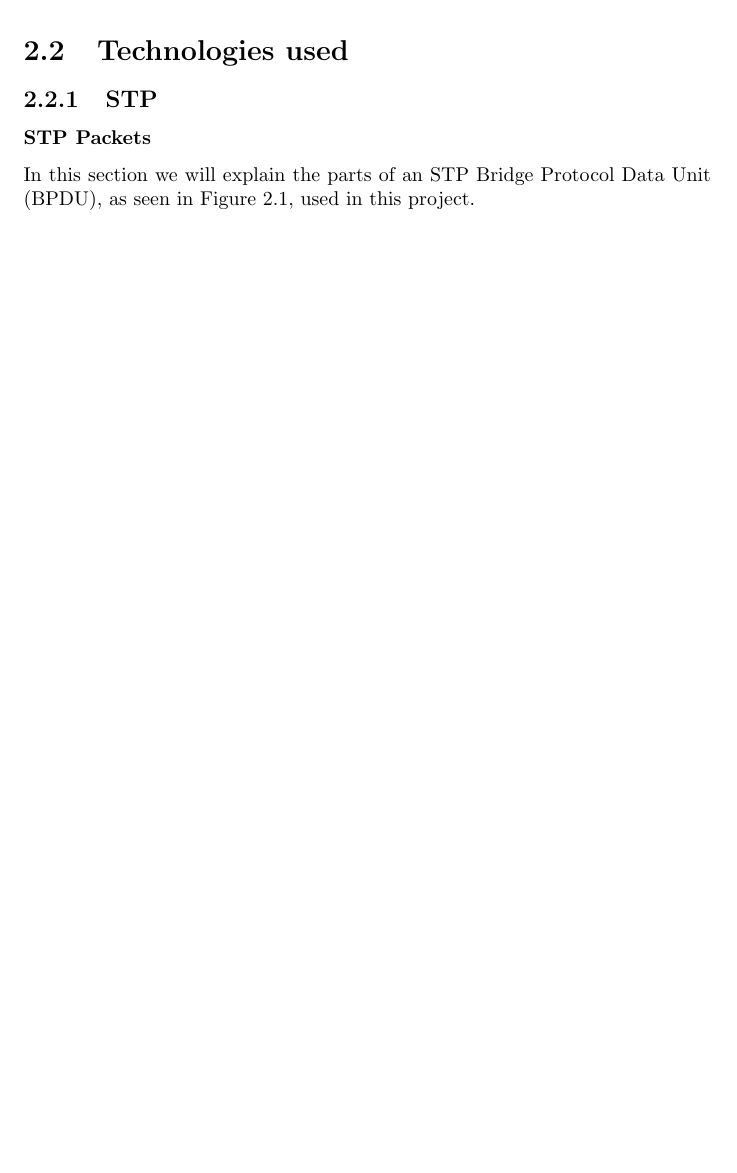
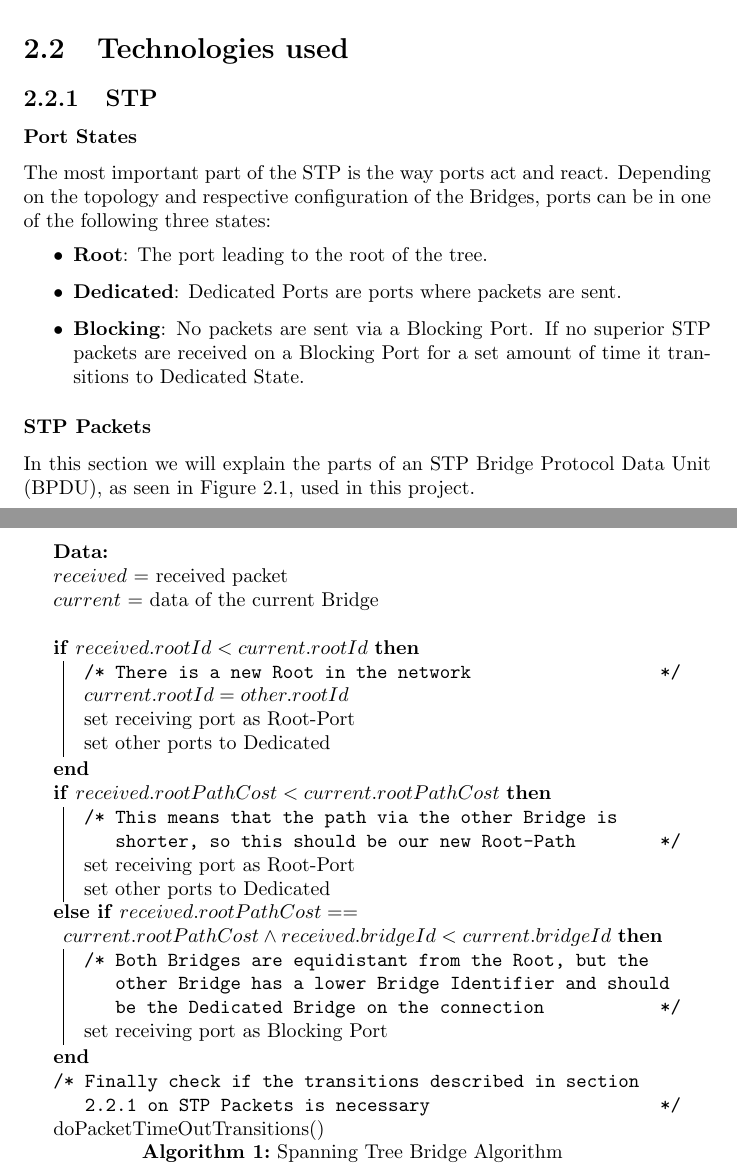
Before and after one commit to alxshine/stp-tree-generator, a LaTeX thesis (thesis/paper.tex, which reads thesis/chapters/background.tex): part of page 4 of 14 before the commit and two parts of pages 4 and 6 of 16 after it, the two joined at a grey line, cut so that both start at the same text, the shorter picture padded with empty space. Compiled offline with pdfLaTeX.

Commit message:
worked on background chapter and added gutentags-chapter

```diff
--- a/thesis/chapters/background.tex
+++ b/thesis/chapters/background.tex
@@ -10,4 +10,14 @@ The Generator described in this paper uses only STP, thus not needing SNMP capab
 
 \section{Technologies used}
 \subsection{STP}
+\subsubsection{Port States}
+The most important part of the STP is the way ports act and react.
+Depending on the topology and respective configuration of the Bridges, ports can be in one of the following three states:
+\begin{itemize}
+    \item \textbf{Root}: The port leading to the root of the tree.
+    \item \textbf{Dedicated}: Dedicated Ports are ports where packets are sent.
+    \item \textbf{Blocking}: No packets are sent via a Blocking Port.
+        If no superior STP packets are received on a Blocking Port for a set amount of time it transitions to Dedicated State.
+\end{itemize}
+%TODO: add graphic explaining port states
 \subsubsection{STP Packets}
@@ -34,4 +48,32 @@ In this section we will explain the parts of an STP Bridge Protocol Data Unit (B
 How does STP work?
+\begin{algorithm}
+    \DontPrintSemicolon
+    \KwData{\\
+    $received$ = received packet\;
+    $current$ = data of the current Bridge\;
+    }
+    \;
+    \If{$received.rootId < current.rootId$}{
+        \tcc{There is a new Root in the network}
+        $current.rootId=other.rootId$\;
+        set receiving port as Root-Port\;
+        set other ports to Dedicated\;
+    }{
+        \uIf{$received.rootPathCost<current.rootPathCost$}{
+            \tcc{This means that the path via the other Bridge is shorter, so this should be our new Root-Path}
+            set receiving port as Root-Port\;
+            set other ports to Dedicated\;
+        }
+        \ElseIf{$received.rootPathCost==current.rootPathCost \land received.bridgeId<current.bridgeId$}{
+            \tcc{Both Bridges are equidistant from the Root, but the other Bridge has a lower Bridge Identifier and should be the Dedicated Bridge on the connection}
+            set receiving port as Blocking Port\;
+        }
+        \tcc{Finally check if the transitions described in section \ref{stp_packet} on \textbf{STP Packets} is necessary}
+        doPacketTimeOutTransitions()\;
+    }
+
+    \caption{Spanning Tree Bridge Algorithm}
+\end{algorithm}
 \subsection{PCAP}
 PCAP
 \subsection{JSON}
--- a/thesis/paper.tex
+++ b/thesis/paper.tex
@@ -3,6 +3,8 @@
 \usepackage{tikz}
 \usepackage{graphicx}
 \usepackage{subcaption}
+\usepackage[]{algorithm2e}
+\usepackage{algorithmicx}
 \graphicspath{{images/}}
 
 \author{Alexander Schloegl, Matr Nr. 1315020}
```
Also changed, not shown: thesis/chapters/background.tex (8 more changed lines), 1 other file.
